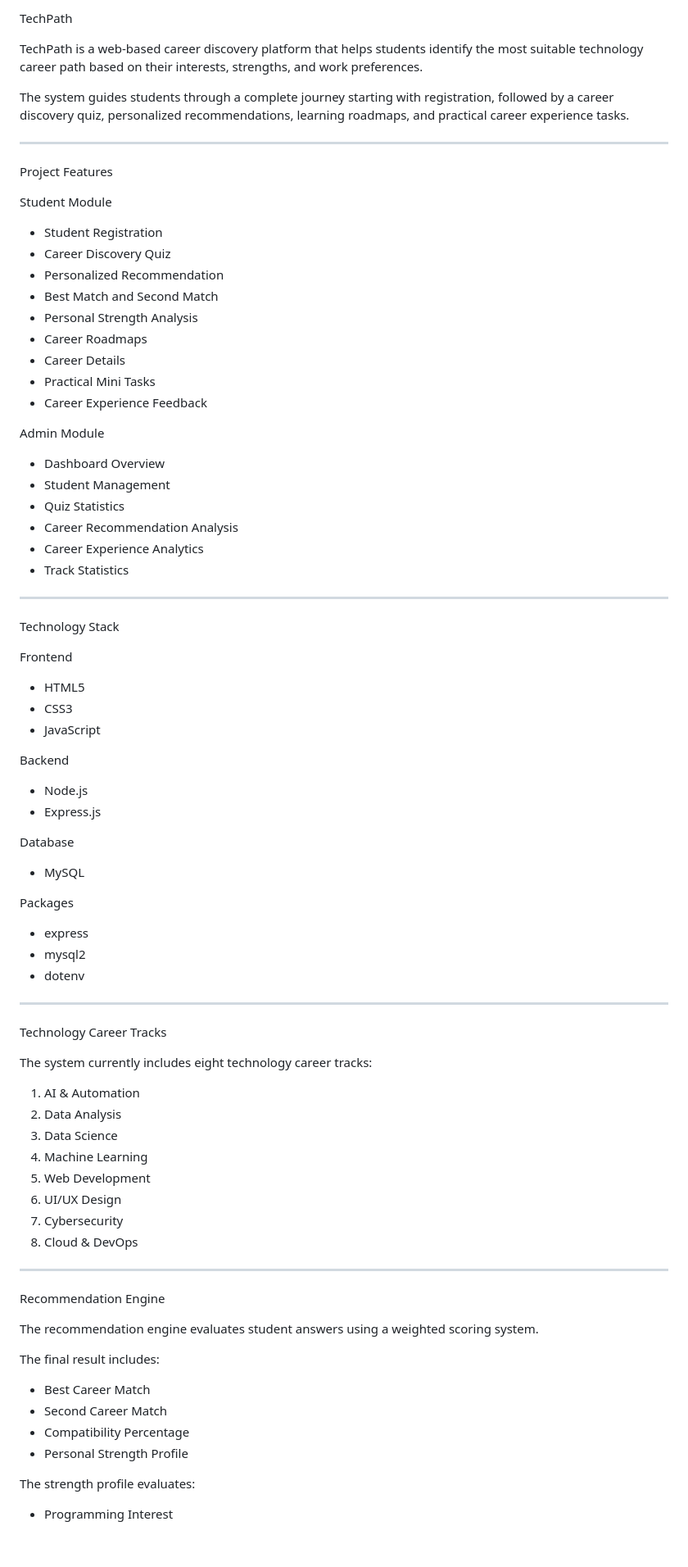
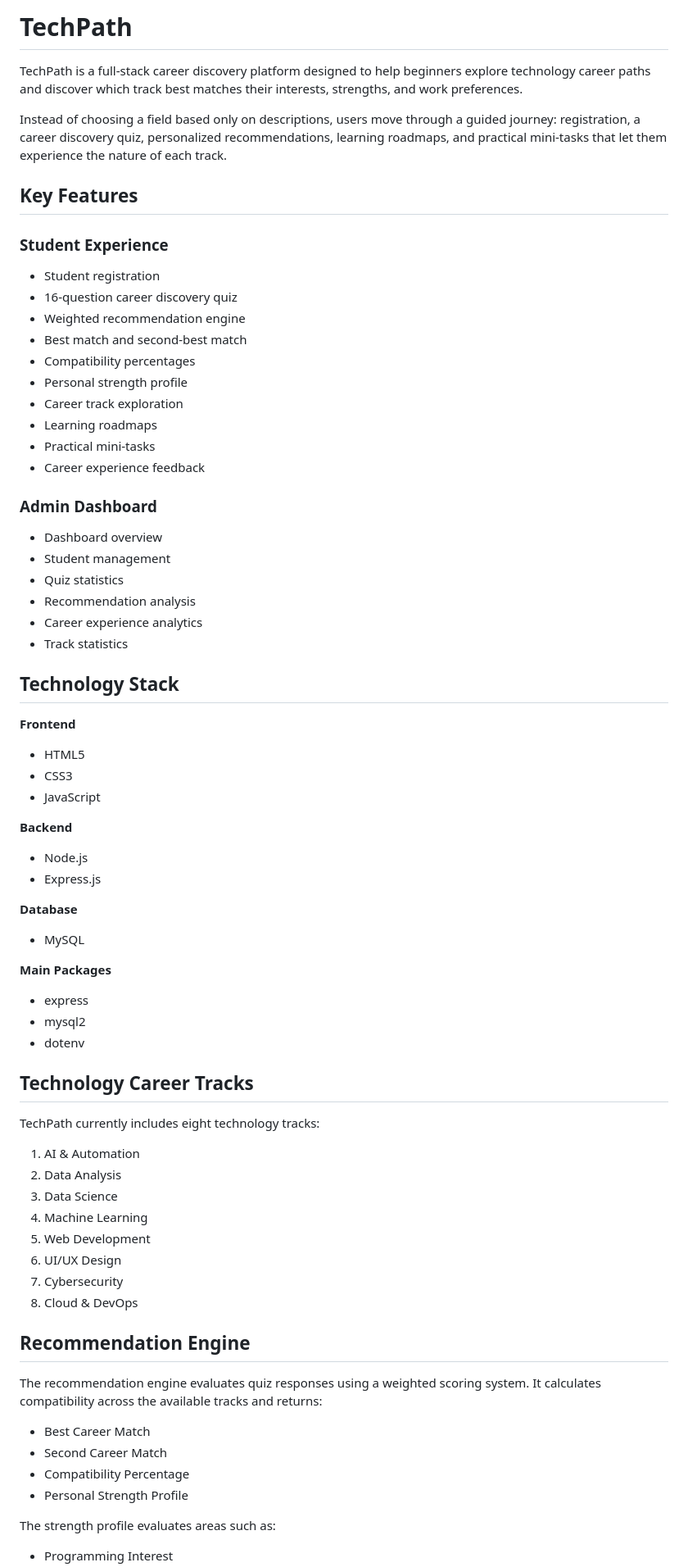
Before and after one commit to rewanebrahembadr-cmyk/TechPath, a Markdown page: README.md, the part around one of its changes. Shown at 82% size. Drawn GitHub-style; blank space fills up the shorter version.

Commit message:
Polish README for portfolio and deployment

```diff
--- a/README.md
+++ b/README.md
@@ -1,64 +1,53 @@
-TechPath
+# TechPath
 
-TechPath is a web-based career discovery platform that helps students identify the most suitable technology career path based on their interests, strengths, and work preferences.
+TechPath is a full-stack career discovery platform designed to help beginners explore technology career paths and discover which track best matches their interests, strengths, and work preferences.
 
-The system guides students through a complete journey starting with registration, followed by a career discovery quiz, personalized recommendations, learning roadmaps, and practical career experience tasks.
+Instead of choosing a field based only on descriptions, users move through a guided journey: registration, a career discovery quiz, personalized recommendations, learning roadmaps, and practical mini-tasks that let them experience the nature of each track.
 
---------------------------------------------------
+## Key Features
 
-Project Features
+### Student Experience
+- Student registration
+- 16-question career discovery quiz
+- Weighted recommendation engine
+- Best match and second-best match
+- Compatibility percentages
+- Personal strength profile
+- Career track exploration
+- Learning roadmaps
+- Practical mini-tasks
+- Career experience feedback
 
-Student Module
+### Admin Dashboard
+- Dashboard overview
+- Student management
+- Quiz statistics
+- Recommendation analysis
+- Career experience analytics
+- Track statistics
 
-- Student Registration
-- Career Discovery Quiz
-- Personalized Recommendation
-- Best Match and Second Match
-- Personal Strength Analysis
-- Career Roadmaps
-- Career Details
-- Practical Mini Tasks
-- Career Experience Feedback
+## Technology Stack
 
-Admin Module
-
-- Dashboard Overview
-- Student Management
-- Quiz Statistics
-- Career Recommendation Analysis
-- Career Experience Analytics
-- Track Statistics
-
---------------------------------------------------
-
-Technology Stack
-
-Frontend
-
+**Frontend**
 - HTML5
 - CSS3
 - JavaScript
 
-Backend
-
+**Backend**
 - Node.js
 - Express.js
 
-Database
-
+**Database**
 - MySQL
 
-Packages
-
+**Main Packages**
 - express
 - mysql2
 - dotenv
 
---------------------------------------------------
+## Technology Career Tracks
 
-Technology Career Tracks
-
-The system currently includes eight technology career tracks:
+TechPath currently includes eight technology tracks:
 
 1. AI & Automation
 2. Data Analysis
@@ -69,19 +58,15 @@ The system currently includes eight technology career tracks:
 7. Cybersecurity
 8. Cloud & DevOps
 
---------------------------------------------------
+## Recommendation Engine
 
-Recommendation Engine
-
-The recommendation engine evaluates student answers using a weighted scoring system.
-
-The final result includes:
+The recommendation engine evaluates quiz responses using a weighted scoring system. It calculates compatibility across the available tracks and returns:
 
 - Best Career Match
 - Second Career Match
 - Compatibility Percentage
 - Personal Strength Profile
 
-The strength profile evaluates:
+The strength profile evaluates areas such as:
 
 - Programming Interest
```
Also changed, not shown: other parts of README.md (+100 -102 lines).
